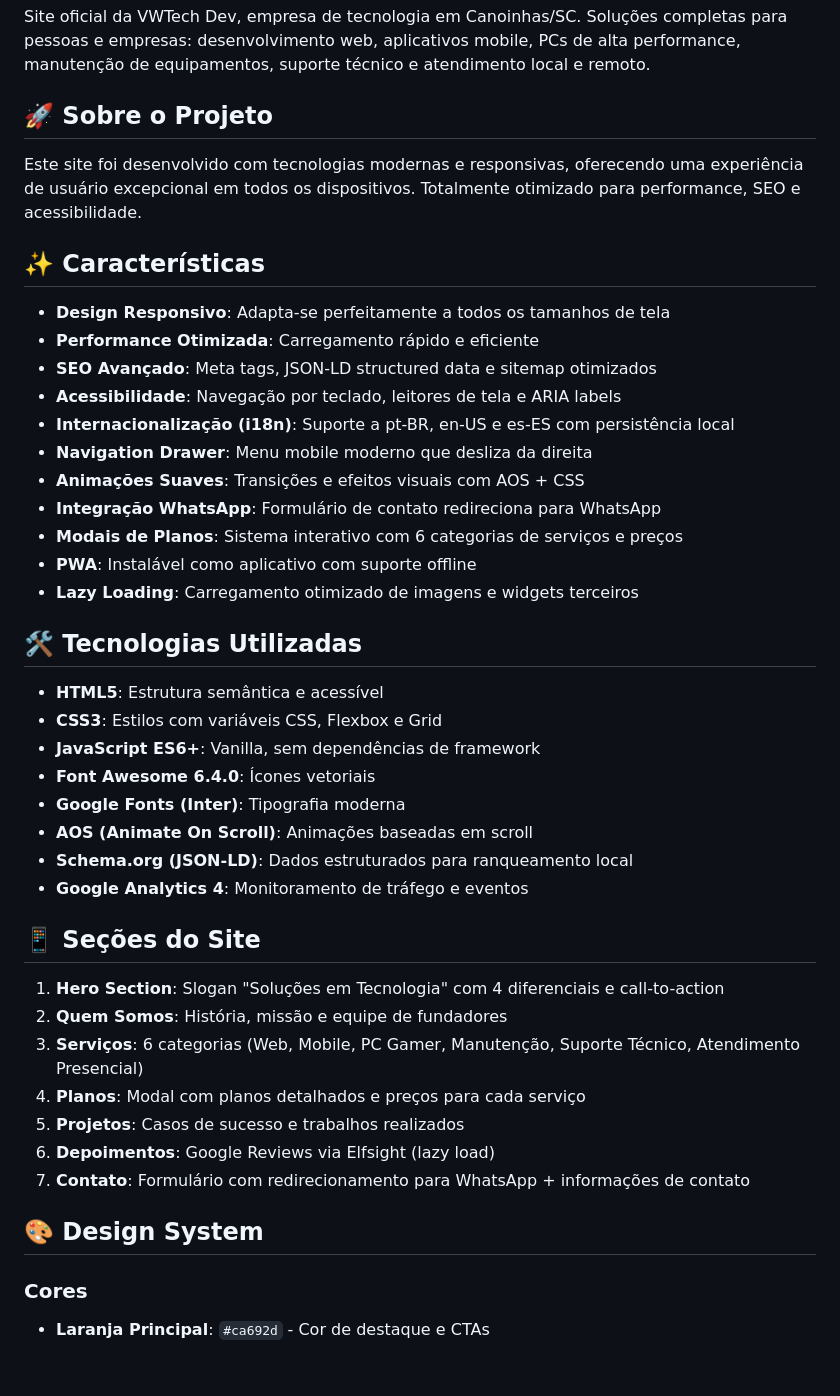
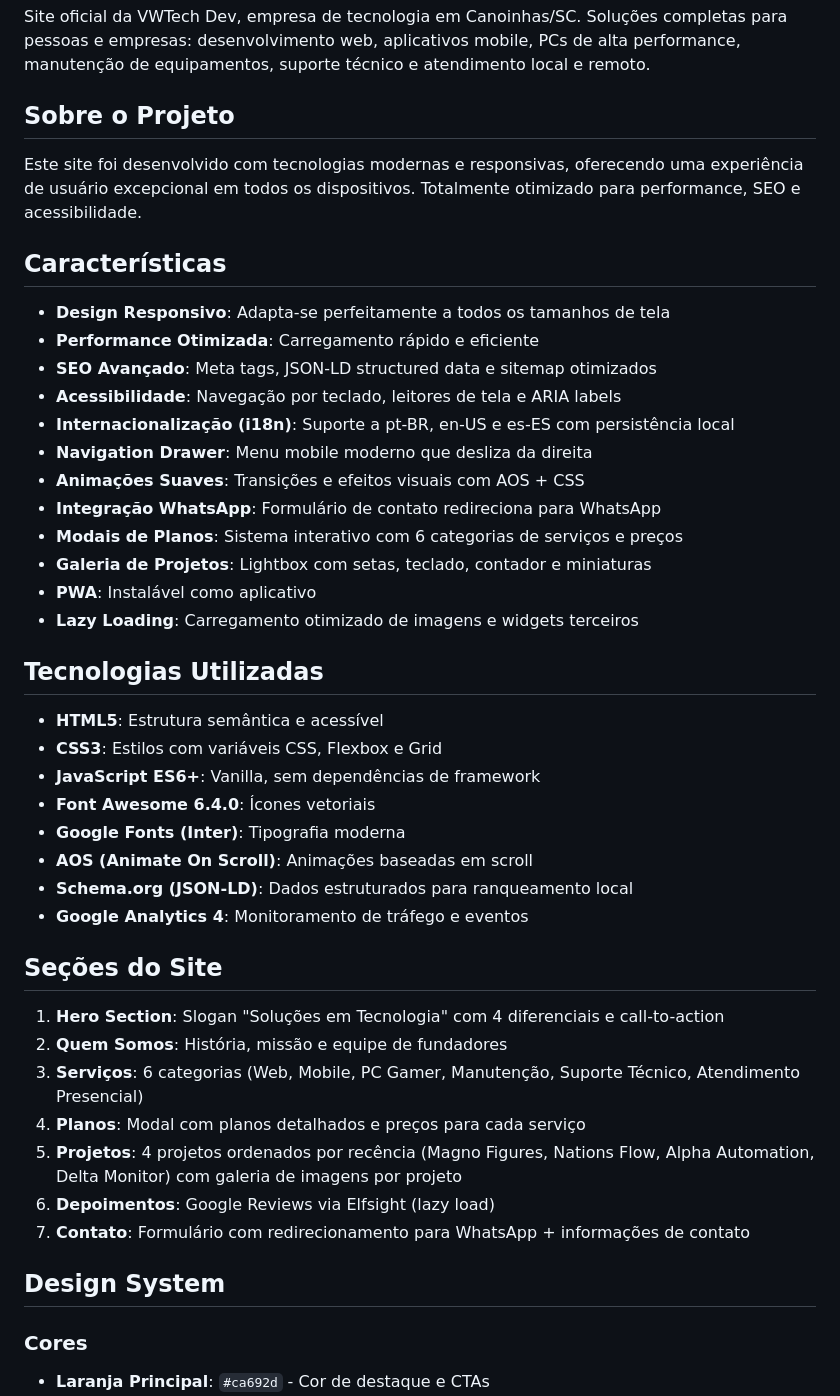
Before and after one commit to vwtechdev/vwtechdev, a Markdown page: README.md, the part around one of its changes. GitHub-like rendering; blank space fills up the shorter version.

Commit message:
docs: remove emojis and update readme content

```diff
--- a/README.md
+++ b/README.md
@@ -2,11 +2,11 @@
 
 Site oficial da VWTech Dev, empresa de tecnologia em Canoinhas/SC. Soluções completas para pessoas e empresas: desenvolvimento web, aplicativos mobile, PCs de alta performance, manutenção de equipamentos, suporte técnico e atendimento local e remoto.
 
-## 🚀 Sobre o Projeto
+## Sobre o Projeto
 
 Este site foi desenvolvido com tecnologias modernas e responsivas, oferecendo uma experiência de usuário excepcional em todos os dispositivos. Totalmente otimizado para performance, SEO e acessibilidade.
 
-## ✨ Características
+## Características
 
 - **Design Responsivo**: Adapta-se perfeitamente a todos os tamanhos de tela
 - **Performance Otimizada**: Carregamento rápido e eficiente
@@ -17,10 +17,11 @@ Este site foi desenvolvido com tecnologias modernas e responsivas, oferecendo um
 - **Animações Suaves**: Transições e efeitos visuais com AOS + CSS
 - **Integração WhatsApp**: Formulário de contato redireciona para WhatsApp
 - **Modais de Planos**: Sistema interativo com 6 categorias de serviços e preços
-- **PWA**: Instalável como aplicativo com suporte offline
+- **Galeria de Projetos**: Lightbox com setas, teclado, contador e miniaturas
+- **PWA**: Instalável como aplicativo
 - **Lazy Loading**: Carregamento otimizado de imagens e widgets terceiros
 
-## 🛠️ Tecnologias Utilizadas
+## Tecnologias Utilizadas
 
 - **HTML5**: Estrutura semântica e acessível
 - **CSS3**: Estilos com variáveis CSS, Flexbox e Grid
@@ -31,17 +32,17 @@ Este site foi desenvolvido com tecnologias modernas e responsivas, oferecendo um
 - **Schema.org (JSON-LD)**: Dados estruturados para ranqueamento local
 - **Google Analytics 4**: Monitoramento de tráfego e eventos
 
-## 📱 Seções do Site
+## Seções do Site
 
 1. **Hero Section**: Slogan "Soluções em Tecnologia" com 4 diferenciais e call-to-action
 2. **Quem Somos**: História, missão e equipe de fundadores
 3. **Serviços**: 6 categorias (Web, Mobile, PC Gamer, Manutenção, Suporte Técnico, Atendimento Presencial)
 4. **Planos**: Modal com planos detalhados e preços para cada serviço
-5. **Projetos**: Casos de sucesso e trabalhos realizados
+5. **Projetos**: 4 projetos ordenados por recência (Magno Figures, Nations Flow, Alpha Automation, Delta Monitor) com galeria de imagens por projeto
 6. **Depoimentos**: Google Reviews via Elfsight (lazy load)
 7. **Contato**: Formulário com redirecionamento para WhatsApp + informações de contato
 
-## 🎨 Design System
+## Design System
 
 ### Cores
 - **Laranja Principal**: `#ca692d` - Cor de destaque e CTAs
```
Also changed, not shown: other parts of README.md (+14 -13 lines).
